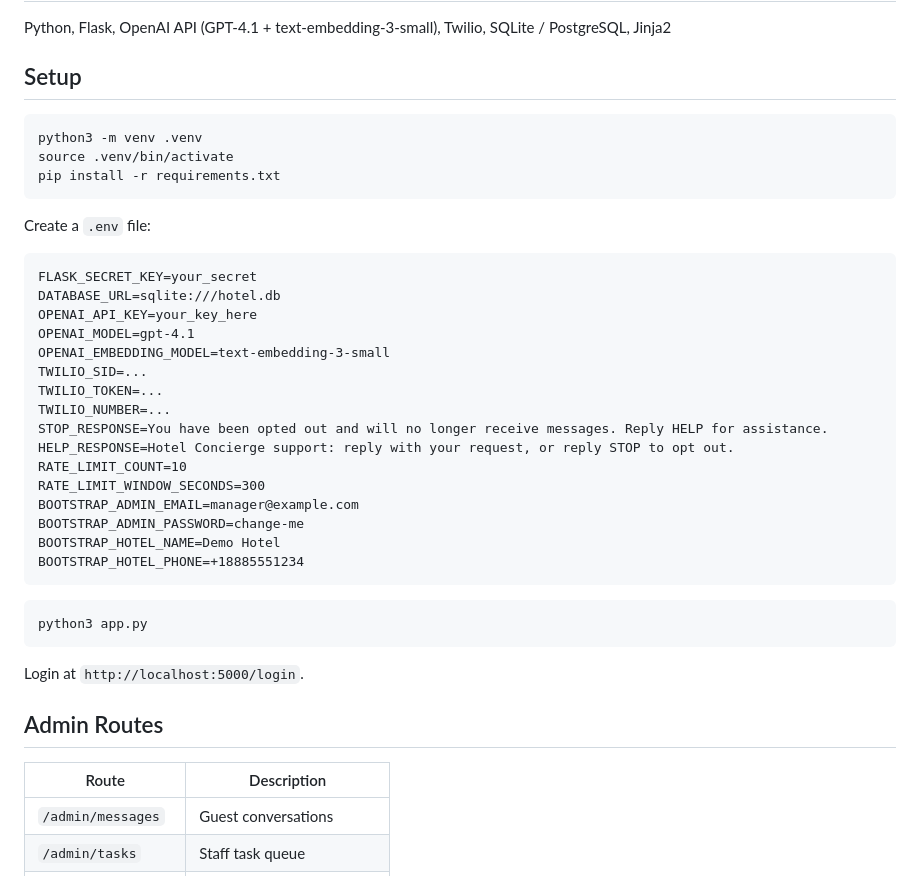
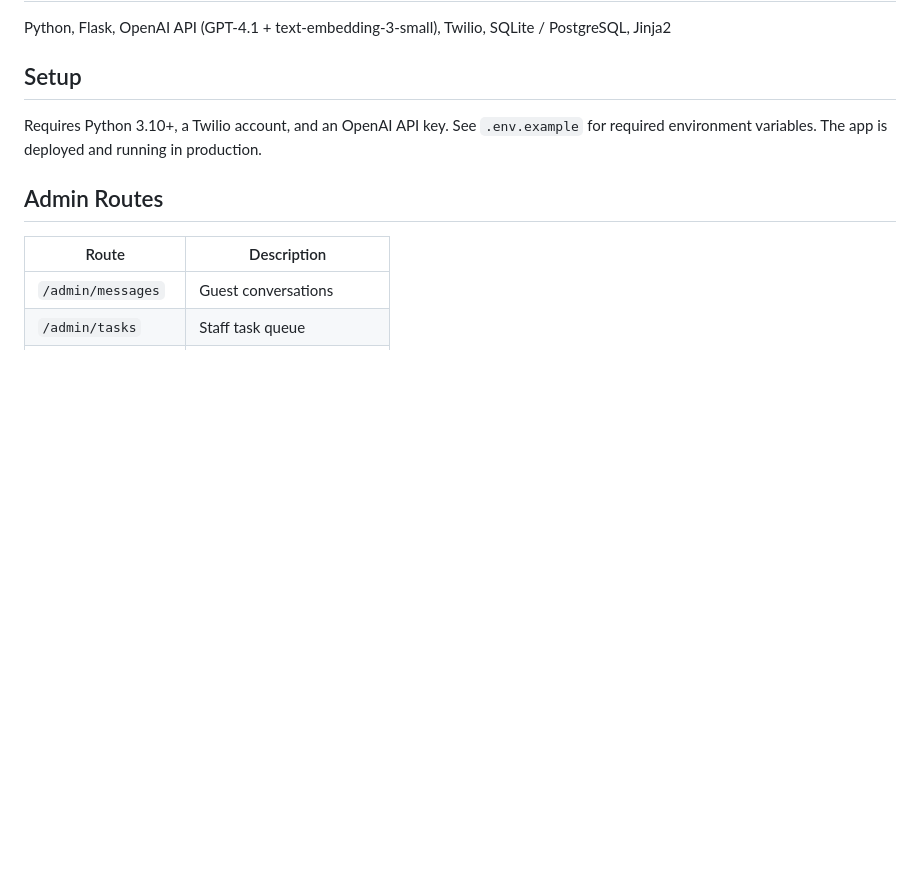
Before and after one commit to gavinwang-oss/fandian, a Markdown page: README.md, the part around the change. GitHub-like rendering; blank space fills up the shorter version.

Commit message:
Clean up README setup section for public/resume presentation
Co-Authored-By: Claude Sonnet 4.6 <noreply@anthropic.com>

````diff
--- a/README.md
+++ b/README.md
@@ -22,38 +22,7 @@ Python, Flask, OpenAI API (GPT-4.1 + text-embedding-3-small), Twilio, SQLite / P
 
 ## Setup
 
-```bash
-python3 -m venv .venv
-source .venv/bin/activate
-pip install -r requirements.txt
-```
-
-Create a `.env` file:
-
-```
-FLASK_SECRET_KEY=your_secret
-DATABASE_URL=sqlite:///hotel.db
-OPENAI_API_KEY=your_key_here
-OPENAI_MODEL=gpt-4.1
-OPENAI_EMBEDDING_MODEL=text-embedding-3-small
-TWILIO_SID=...
-TWILIO_TOKEN=...
-TWILIO_NUMBER=...
-STOP_RESPONSE=You have been opted out and will no longer receive messages. Reply HELP for assistance.
-HELP_RESPONSE=Hotel Concierge support: reply with your request, or reply STOP to opt out.
-RATE_LIMIT_COUNT=10
-RATE_LIMIT_WINDOW_SECONDS=300
-BOOTSTRAP_ADMIN_EMAIL=manager@example.com
-BOOTSTRAP_ADMIN_PASSWORD=change-me
-BOOTSTRAP_HOTEL_NAME=Demo Hotel
-BOOTSTRAP_HOTEL_PHONE=+18885551234
-```
-
-```bash
-python3 app.py
-```
-
-Login at `http://localhost:5000/login`.
+Requires Python 3.10+, a Twilio account, and an OpenAI API key. See `.env.example` for required environment variables. The app is deployed and running in production.
 
 ## Admin Routes
 
````
